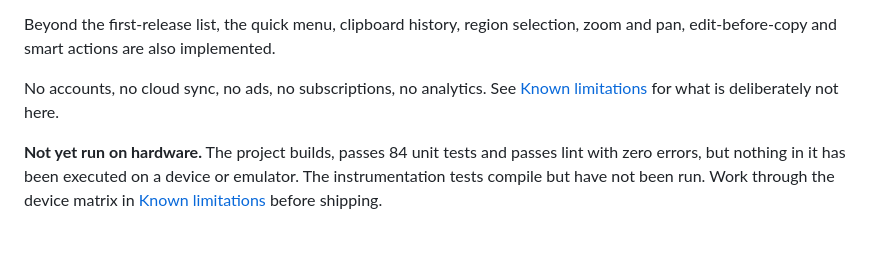
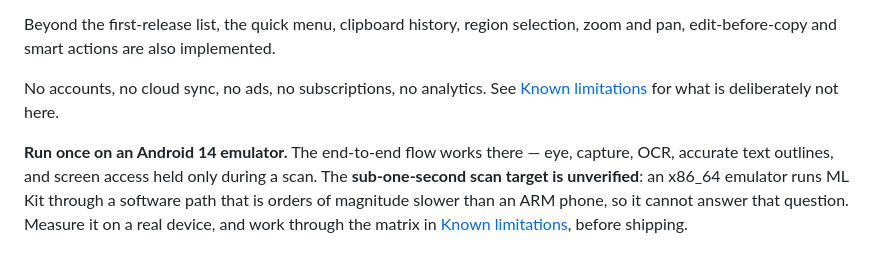
Before and after one commit to Obitouchiha002/CopyEye, a Markdown page: README.md, the part around the change. Rendered like a GitHub page.

```diff
--- a/README.md
+++ b/README.md
@@ -146,8 +146,10 @@ edit-before-copy and smart actions are also implemented.
 No accounts, no cloud sync, no ads, no subscriptions, no analytics. See
 [Known limitations](docs/LIMITATIONS.md) for what is deliberately not here.
 
-**Not yet run on hardware.** The project builds, passes 84 unit tests and passes lint with zero
-errors, but nothing in it has been executed on a device or emulator. The instrumentation tests
-compile but have not been run. Work through the device matrix in
-[Known limitations](docs/LIMITATIONS.md#device-matrix-to-work-through-before-release) before
+**Run once on an Android 14 emulator.** The end-to-end flow works there — eye, capture, OCR, accurate
+text outlines, and screen access held only during a scan. The **sub-one-second scan target is
+unverified**: an x86_64 emulator runs ML Kit through a software path that is orders of magnitude
+slower than an ARM phone, so it cannot answer that question. Measure it on a real device, and work
+through the matrix in
+[Known limitations](docs/LIMITATIONS.md#device-matrix-to-work-through-before-release), before
 shipping.
```
Also changed, not shown: docs/LIMITATIONS.md (+21 -8 lines).
